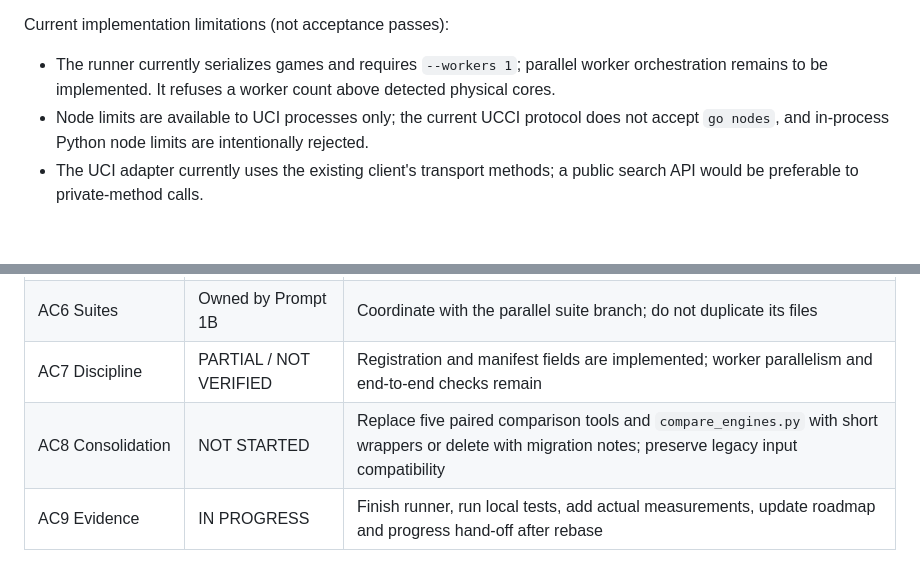
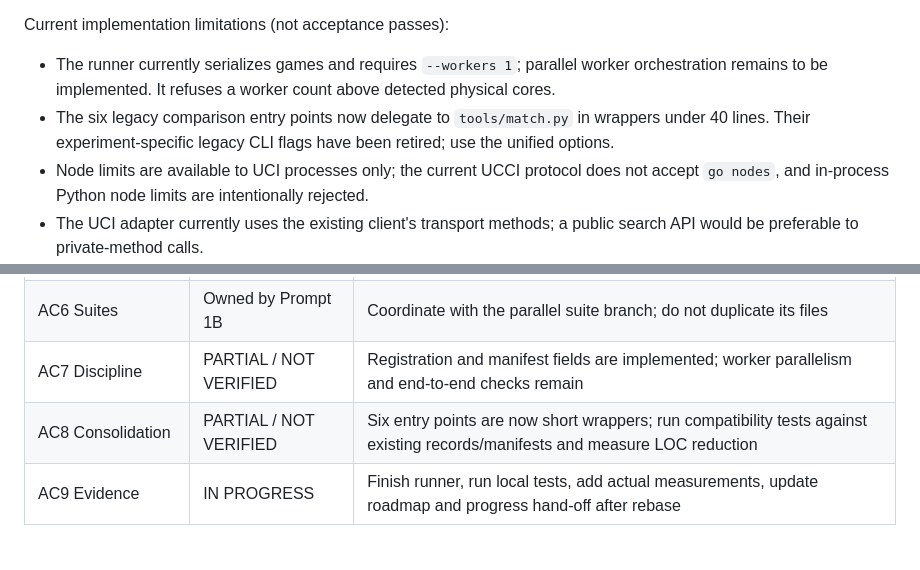
Before and after one commit to v-azhu/alphazetacchess, a Markdown page: docs/v0.11.1.md, 2 parts joined by grey strips. Rendered like a GitHub page; blank space fills up the shorter version.

```diff
--- a/docs/v0.11.1.md
+++ b/docs/v0.11.1.md
@@ -53,6 +53,8 @@ is sent on each process-engine search so the engine can replay the current game
 Current implementation limitations (not acceptance passes):
 - The runner currently serializes games and requires `--workers 1`; parallel worker orchestration
   remains to be implemented. It refuses a worker count above detected physical cores.
+- The six legacy comparison entry points now delegate to `tools/match.py` in wrappers under 40
+  lines. Their experiment-specific legacy CLI flags have been retired; use the unified options.
 - Node limits are available to UCI processes only; the current UCCI protocol does not accept
   `go nodes`, and in-process Python node limits are intentionally rejected.
 - The UCI adapter currently uses the existing client's transport methods; a public search API
@@ -71,7 +73,7 @@ Current implementation limitations (not acceptance passes):
 | AC5 Ladder | PENDING OWNER RUN | At least 8 node rungs; ≥200 games per adjacent pair; calibrate 500 ms and 2,500 ms V0.10 rungs |
 | AC6 Suites | Owned by Prompt 1B | Coordinate with the parallel suite branch; do not duplicate its files |
 | AC7 Discipline | PARTIAL / NOT VERIFIED | Registration and manifest fields are implemented; worker parallelism and end-to-end checks remain |
-| AC8 Consolidation | NOT STARTED | Replace five paired comparison tools and `compare_engines.py` with short wrappers or delete with migration notes; preserve legacy input compatibility |
+| AC8 Consolidation | PARTIAL / NOT VERIFIED | Six entry points are now short wrappers; run compatibility tests against existing records/manifests and measure LOC reduction |
 | AC9 Evidence | IN PROGRESS | Finish runner, run local tests, add actual measurements, update roadmap and progress hand-off after rebase |
 
 ## Commands
```
Also changed, not shown: other parts of docs/v0.11.1.md (+58 -0 lines).
